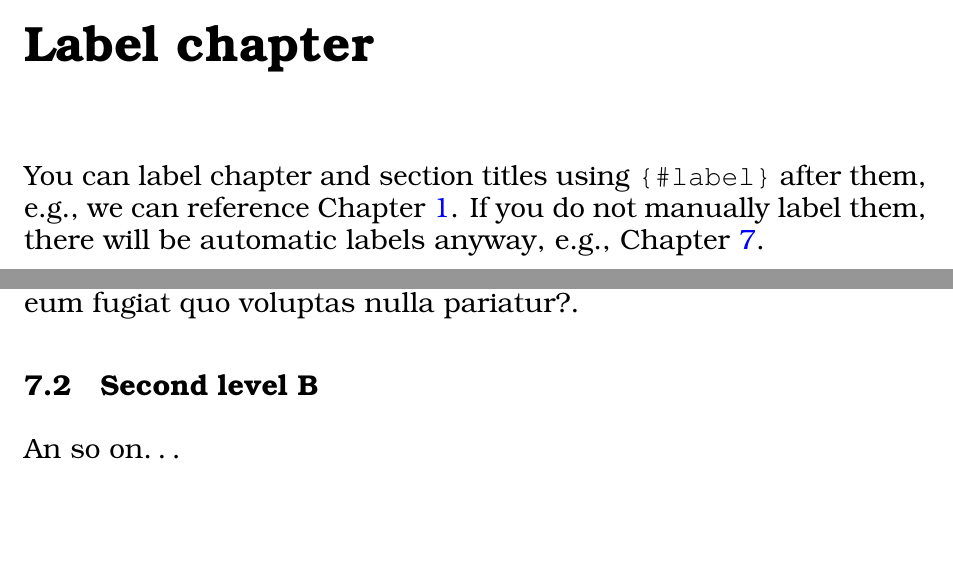
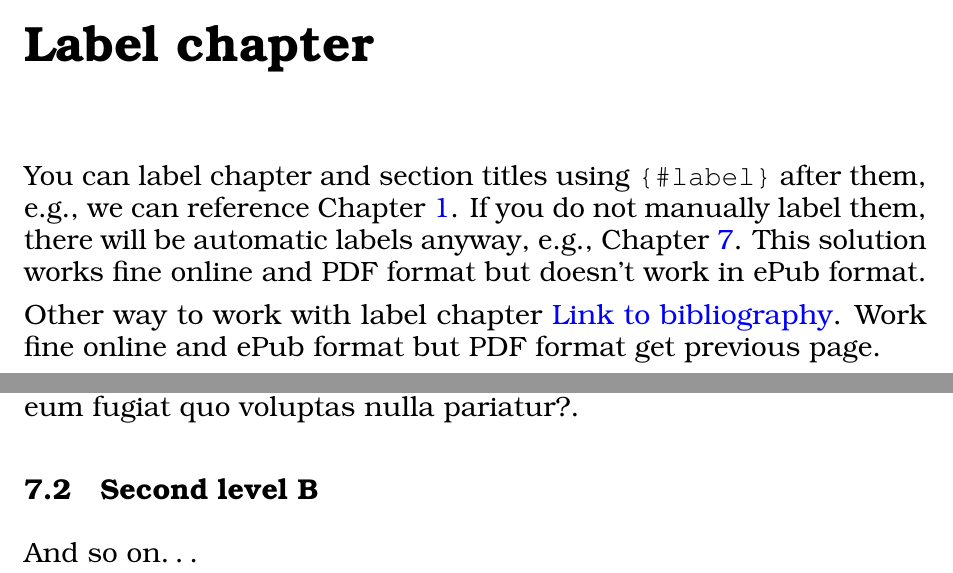
Before and after one commit to diegochiquero/bookdown-template, a LaTeX book (docs/bookdown-template.tex): two parts of pages 7 and 12 of 13, joined at a grey line, cut so that both start at the same text, the shorter picture padded with empty space. Compiled offline with pdfLaTeX.

Commit message:
Feat: Add another label chapter format :bookmark_tabs:

```diff
--- a/docs/bookdown-template.tex
+++ b/docs/bookdown-template.tex
@@ -102,7 +102,7 @@
 
 \title{Bookdown template}
 \author{Diego Chiquero Mena}
-\date{28 enero 2021}
+\date{04 febrero 2021}
 
 \begin{document}
 \maketitle
@@ -169,7 +169,9 @@ Lorem Ipsum is simply dummy text of the printing and typesetting industry. Lorem
 \hypertarget{label-chapter}{%
 \chapter{Label chapter}\label{label-chapter}}
 
-You can label chapter and section titles using \texttt{\{\#label\}} after them, e.g., we can reference Chapter \ref{intro}. If you do not manually label them, there will be automatic labels anyway, e.g., Chapter \ref{levels}.
+You can label chapter and section titles using \texttt{\{\#label\}} after them, e.g., we can reference Chapter \ref{intro}. If you do not manually label them, there will be automatic labels anyway, e.g., Chapter \ref{levels}. This solution works fine online and PDF format but doesn't work in ePub format.
+
+Other way to work with label chapter \protect\hyperlink{Link-to-bibliography}{Link to bibliography}. Work fine online and ePub format but PDF format get previous page.
 
 \hypertarget{image}{%
 \chapter{Image}\label{image}}
@@ -243,7 +245,7 @@ Ut enim ad minima veniam, quis nostrum exercitationem ullam corporis suscipit la
 \hypertarget{second-level-b}{%
 \section{Second level B}\label{second-level-b}}
 
-An so on\ldots{}
+And so on\ldots{}
 
   \bibliography{book.bib,article.bib,manual.bib}
 
```
Also changed, not shown: docs/reference-keys.txt (+1 -1 lines), docs/bookdown-template.pdf, docs/bookdown-template.tex (4 more changed lines), 14 other files.
